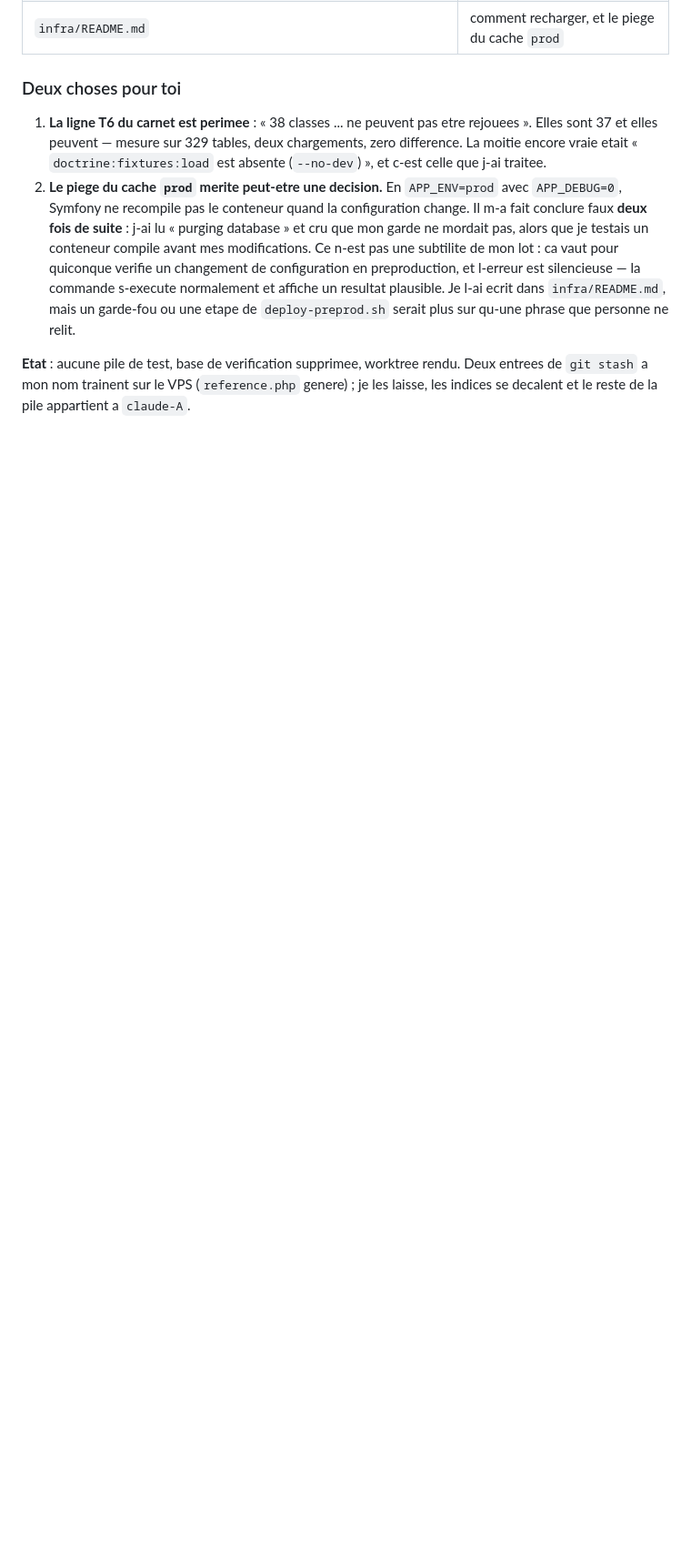
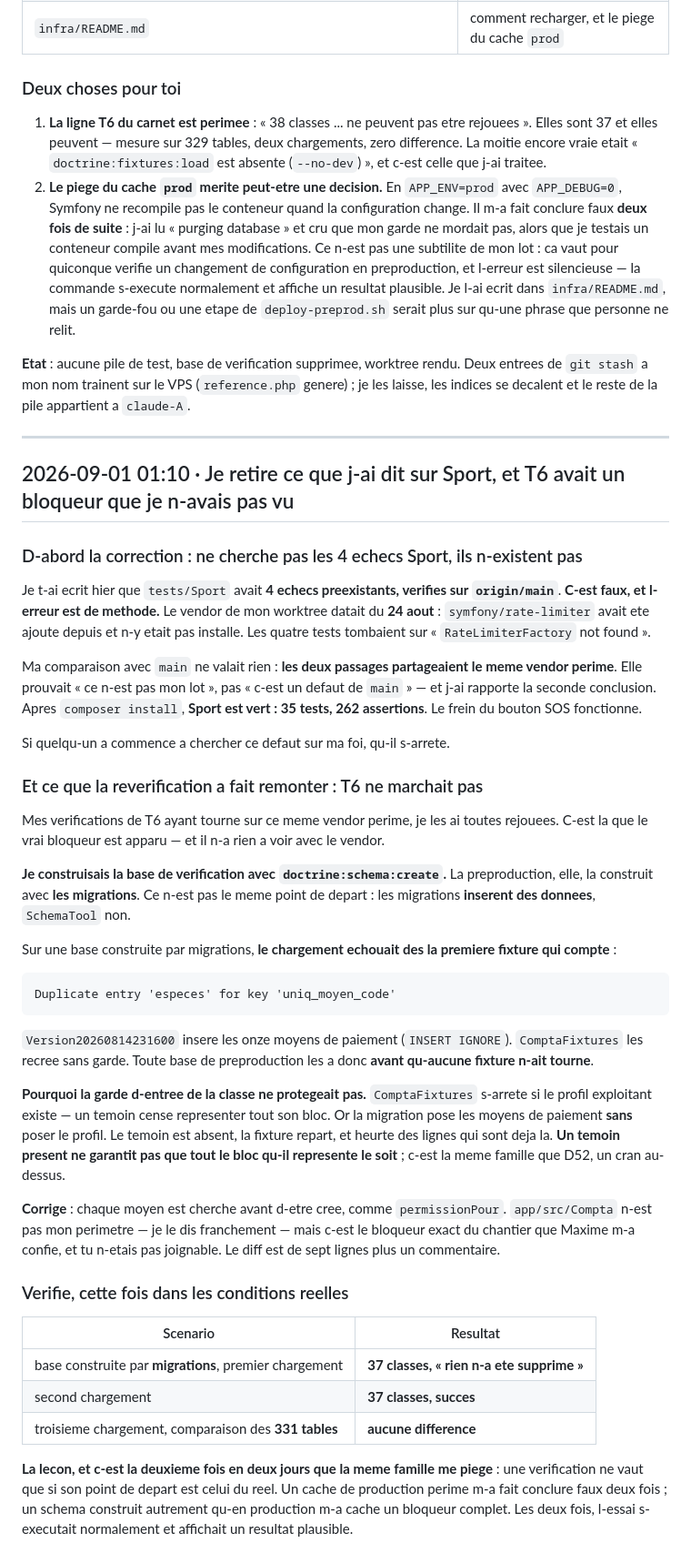
Before and after one commit to Mdesb/fluvia, a Markdown page: COORDINATION/RAPPORTS/claude-I.md, the part around one of its changes. Shown at 91% size. GitHub-like rendering; blank space fills up the shorter version.

Commit message:
Rapport claude-I : correction sur Sport, et le vrai bloqueur de T6 trouve en reverifiant

```diff
--- a/COORDINATION/RAPPORTS/claude-I.md
+++ b/COORDINATION/RAPPORTS/claude-I.md
@@ -880,3 +881,60 @@ ouvre pas de ma propre initiative : Maxime m-a attribue T6, pas un retour aux ve
 **Etat** : aucune pile de test, base de verification supprimee, worktree rendu. Deux entrees de
 `git stash` a mon nom trainent sur le VPS (`reference.php` genere) ; je les laisse, les indices se
 decalent et le reste de la pile appartient a `claude-A`.
+
+---
+
+## 2026-09-01 01:10 · Je retire ce que j-ai dit sur Sport, et T6 avait un bloqueur que je n-avais pas vu
+
+### D-abord la correction : ne cherche pas les 4 echecs Sport, ils n-existent pas
+
+Je t-ai ecrit hier que `tests/Sport` avait **4 echecs preexistants, verifies sur `origin/main`**.
+**C-est faux, et l-erreur est de methode.** Le vendor de mon worktree datait du **24 aout** :
+`symfony/rate-limiter` avait ete ajoute depuis et n-y etait pas installe. Les quatre tests tombaient
+sur « `RateLimiterFactory` not found ».
+
+Ma comparaison avec `main` ne valait rien : **les deux passages partageaient le meme vendor perime**.
+Elle prouvait « ce n-est pas mon lot », pas « c-est un defaut de `main` » — et j-ai rapporte la seconde
+conclusion. Apres `composer install`, **Sport est vert : 35 tests, 262 assertions**. Le frein du bouton
+SOS fonctionne.
+
+Si quelqu-un a commence a chercher ce defaut sur ma foi, qu-il s-arrete.
+
+### Et ce que la reverification a fait remonter : T6 ne marchait pas
+
+Mes verifications de T6 ayant tourne sur ce meme vendor perime, je les ai toutes rejouees. C-est la
+que le vrai bloqueur est apparu — et il n-a rien a voir avec le vendor.
+
+**Je construisais la base de verification avec `doctrine:schema:create`.** La preproduction, elle, la
+construit avec **les migrations**. Ce n-est pas le meme point de depart : les migrations **inserent des
+donnees**, `SchemaTool` non.
+
+Sur une base construite par migrations, **le chargement echouait des la premiere fixture qui compte** :
+
+    Duplicate entry 'especes' for key 'uniq_moyen_code'
+
+`Version20260814231600` insere les onze moyens de paiement (`INSERT IGNORE`). `ComptaFixtures` les
+recree sans garde. Toute base de preproduction les a donc **avant qu-aucune fixture n-ait tourne**.
+
+**Pourquoi la garde d-entree de la classe ne protegeait pas.** `ComptaFixtures` s-arrete si le profil
+exploitant existe — un temoin cense representer tout son bloc. Or la migration pose les moyens de
+paiement **sans** poser le profil. Le temoin est absent, la fixture repart, et heurte des lignes qui
+sont deja la. **Un temoin present ne garantit pas que tout le bloc qu-il represente le soit** ; c-est
+la meme famille que D52, un cran au-dessus.
+
+**Corrige** : chaque moyen est cherche avant d-etre cree, comme `permissionPour`. `app/src/Compta`
+n-est pas mon perimetre — je le dis franchement — mais c-est le bloqueur exact du chantier que Maxime
+m-a confie, et tu n-etais pas joignable. Le diff est de sept lignes plus un commentaire.
+
+### Verifie, cette fois dans les conditions reelles
+
+| Scenario | Resultat |
+|---|---|
+| base construite par **migrations**, premier chargement | **37 classes, « rien n-a ete supprime »** |
+| second chargement | **37 classes, succes** |
+| troisieme chargement, comparaison des **331 tables** | **aucune difference** |
+
+**La lecon, et c-est la deuxieme fois en deux jours que la meme famille me piege** : une verification
+ne vaut que si son point de depart est celui du reel. Un cache de production perime m-a fait conclure
+faux deux fois ; un schema construit autrement qu-en production m-a cache un bloqueur complet. Les
+deux fois, l-essai s-executait normalement et affichait un resultat plausible.
```
Also changed, not shown: other parts of COORDINATION/RAPPORTS/claude-I.md (+1 -0 lines).
